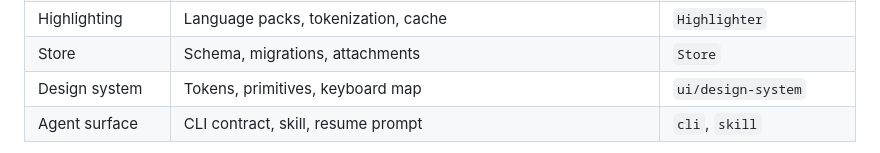
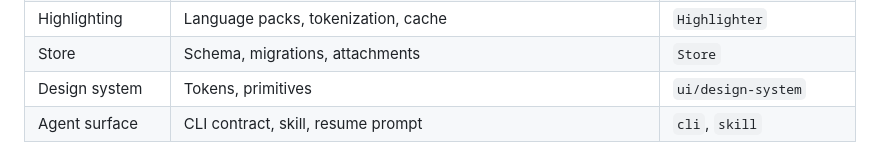
Before and after one commit to damian-kolasinski/mergegate, a Markdown page: docs/tech-stack.md, the part around one of its changes. GitHub-like rendering.

Commit message:
Place the keyboard map in ui/app in the docs
The keyboard map lives in ui/app/keys.ts next to the router and the hub client, not in the design system.

```diff
--- a/docs/tech-stack.md
+++ b/docs/tech-stack.md
@@ -137,7 +137,7 @@ mg lang update                          Refresh packs to versions compatible wit
 | Identity & transport | Listen modes, Tailscale whois, tokens | `Auth` |
 | Highlighting | Language packs, tokenization, cache | `Highlighter` |
 | Store | Schema, migrations, attachments | `Store` |
-| Design system | Tokens, primitives, keyboard map | `ui/design-system` |
+| Design system | Tokens, primitives | `ui/design-system` |
 | Agent surface | CLI contract, skill, resume prompt | `cli`, `skill` |
 
 Rules are stored in `rules.toml`. Proposals waiting for approval live in the database and are written to the file only once approved. The hub watches the file and validates hand edits. A hand edit that tightens applies immediately. A hand edit that loosens (moves anything toward `trusted`) is held as a pending proposal until approved in the UI, because the hub can't tell the operator's edit from an agent's. Every rule in effect therefore has the operator's approval.
```
Also changed, not shown: other parts of docs/tech-stack.md (+2 -2 lines), 1 other file.
